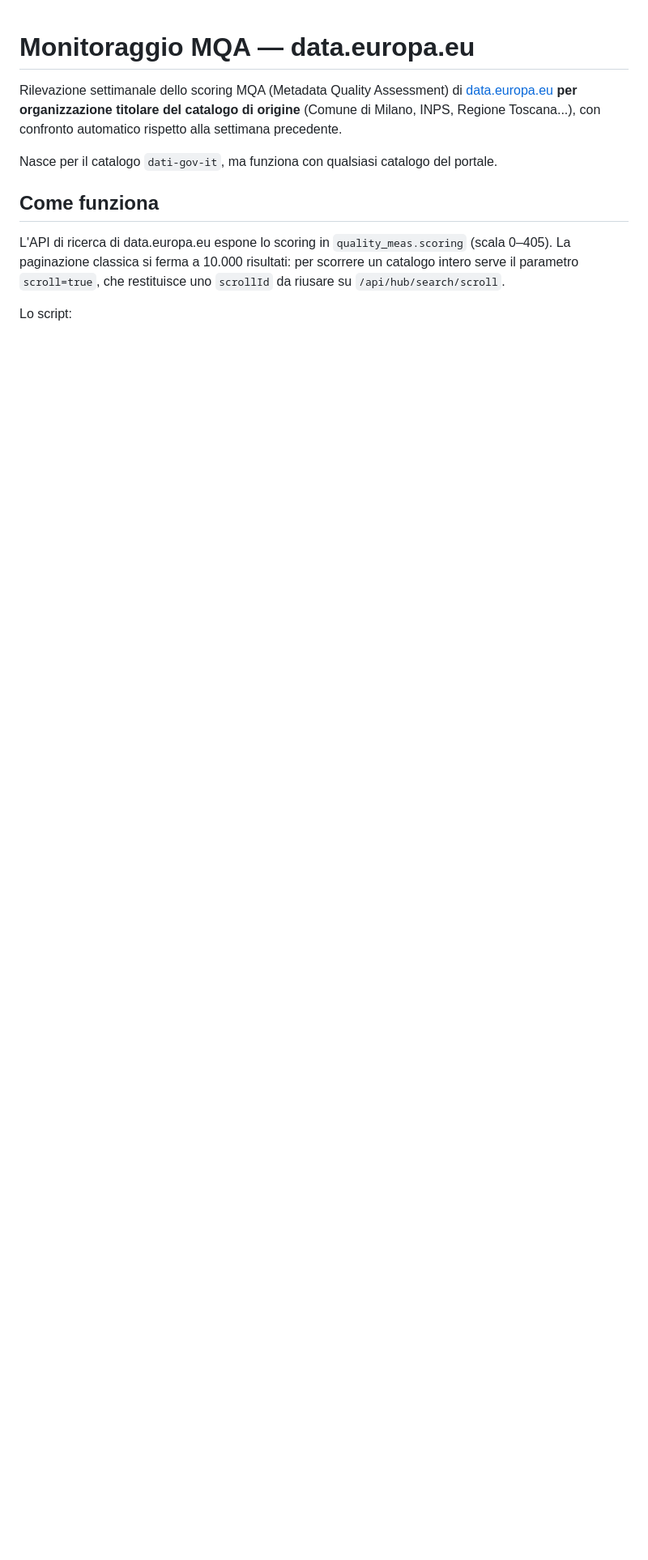
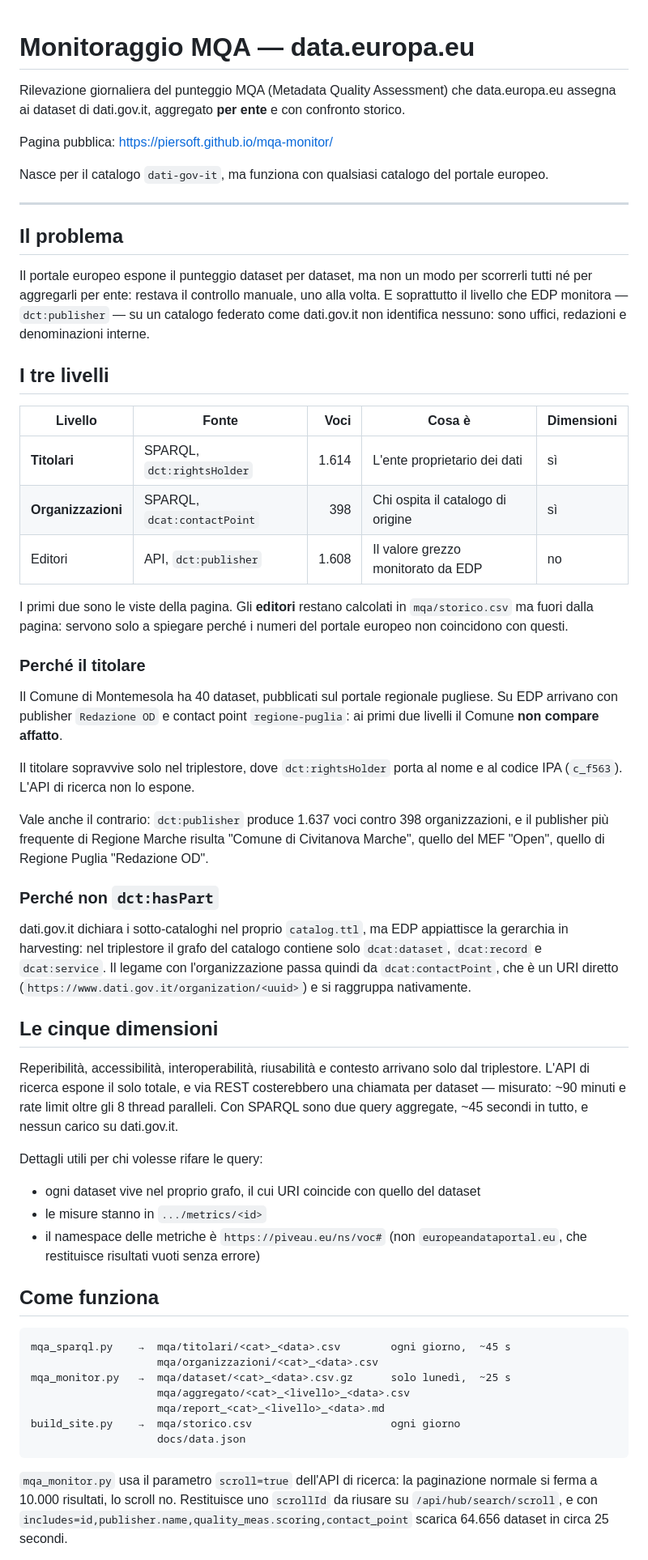
Before and after one commit to piersoft/mqa-monitor, a Markdown page: README.md, the part around one of its changes. Shown at 81% size. Drawn GitHub-style; blank space fills up the shorter version.

Commit message:
Riscrive il README e ripristina il link al repository

````diff
--- a/README.md
+++ b/README.md
@@ -1,18 +1,88 @@
 # Monitoraggio MQA — data.europa.eu
 
-Rilevazione settimanale dello scoring MQA (Metadata Quality Assessment) di
-[data.europa.eu](https://data.europa.eu/data/combined) **per organizzazione titolare del
-catalogo di origine** (Comune di Milano, INPS, Regione Toscana...), con confronto
-automatico rispetto alla settimana precedente.
+Rilevazione giornaliera del punteggio MQA (Metadata Quality Assessment) che
+data.europa.eu assegna ai dataset di dati.gov.it, aggregato **per ente** e con
+confronto storico.
 
-Nasce per il catalogo `dati-gov-it`, ma funziona con qualsiasi catalogo del portale.
+Pagina pubblica: <https://piersoft.github.io/mqa-monitor/>
+
+Nasce per il catalogo `dati-gov-it`, ma funziona con qualsiasi catalogo del
+portale europeo.
+
+---
+
+## Il problema
+
+Il portale europeo espone il punteggio dataset per dataset, ma non un modo per
+scorrerli tutti né per aggregarli per ente: restava il controllo manuale, uno
+alla volta. E soprattutto il livello che EDP monitora — `dct:publisher` — su un
+catalogo federato come dati.gov.it non identifica nessuno: sono uffici, redazioni
+e denominazioni interne.
+
+## I tre livelli
+
+| Livello | Fonte | Voci | Cosa è | Dimensioni |
+|---|---|---:|---|---|
+| **Titolari** | SPARQL, `dct:rightsHolder` | 1.614 | L'ente proprietario dei dati | sì |
+| **Organizzazioni** | SPARQL, `dcat:contactPoint` | 398 | Chi ospita il catalogo di origine | sì |
+| Editori | API, `dct:publisher` | 1.608 | Il valore grezzo monitorato da EDP | no |
+
+I primi due sono le viste della pagina. Gli **editori** restano calcolati in
+`mqa/storico.csv` ma fuori dalla pagina: servono solo a spiegare perché i numeri
+del portale europeo non coincidono con questi.
+
+### Perché il titolare
+
+Il Comune di Montemesola ha 40 dataset, pubblicati sul portale regionale
+pugliese. Su EDP arrivano con publisher `Redazione OD` e contact point
+`regione-puglia`: ai primi due livelli il Comune **non compare affatto**.
+
+Il titolare sopravvive solo nel triplestore, dove `dct:rightsHolder` porta al
+nome e al codice IPA (`c_f563`). L'API di ricerca non lo espone.
+
+Vale anche il contrario: `dct:publisher` produce 1.637 voci contro 398
+organizzazioni, e il publisher più frequente di Regione Marche risulta "Comune di
+Civitanova Marche", quello del MEF "Open", quello di Regione Puglia
+"Redazione OD".
+
+### Perché non `dct:hasPart`
+
+dati.gov.it dichiara i sotto-cataloghi nel proprio `catalog.ttl`, ma EDP
+appiattisce la gerarchia in harvesting: nel triplestore il grafo del catalogo
+contiene solo `dcat:dataset`, `dcat:record` e `dcat:service`. Il legame con
+l'organizzazione passa quindi da `dcat:contactPoint`, che è un URI diretto
+(`https://www.dati.gov.it/organization/<uuid>`) e si raggruppa nativamente.
+
+## Le cinque dimensioni
+
+Reperibilità, accessibilità, interoperabilità, riusabilità e contesto arrivano
+solo dal triplestore. L'API di ricerca espone il solo totale, e via REST
+costerebbero una chiamata per dataset — misurato: ~90 minuti e rate limit oltre
+gli 8 thread paralleli. Con SPARQL sono due query aggregate, ~45 secondi in
+tutto, e nessun carico su dati.gov.it.
+
+Dettagli utili per chi volesse rifare le query:
+
+- ogni dataset vive nel proprio grafo, il cui URI coincide con quello del dataset
+- le misure stanno in `.../metrics/<id>`
+- il namespace delle metriche è `https://piveau.eu/ns/voc#` (non
+  `europeandataportal.eu`, che restituisce risultati vuoti senza errore)
 
 ## Come funziona
 
-L'API di ricerca di data.europa.eu espone lo scoring in `quality_meas.scoring`
-(scala 0–405). La paginazione classica si ferma a 10.000 risultati: per scorrere
-un catalogo intero serve il parametro `scroll=true`, che restituisce uno
-`scrollId` da riusare su `/api/hub/search/scroll`.
+```
+mqa_sparql.py    →  mqa/titolari/<cat>_<data>.csv        ogni giorno,  ~45 s
+                    mqa/organizzazioni/<cat>_<data>.csv
+mqa_monitor.py   →  mqa/dataset/<cat>_<data>.csv.gz      solo lunedì,  ~25 s
+                    mqa/aggregato/<cat>_<livello>_<data>.csv
+                    mqa/report_<cat>_<livello>_<data>.md
+build_site.py    →  mqa/storico.csv                      ogni giorno
+                    docs/data.json
+```
 
-Lo script:
+`mqa_monitor.py` usa il parametro `scroll=true` dell'API di ricerca: la
+paginazione normale si ferma a 10.000 risultati, lo scroll no. Restituisce uno
+`scrollId` da riusare su `/api/hub/search/scroll`, e con
+`includes=id,publisher.name,quality_meas.scoring,contact_point` scarica 64.656
+dataset in circa 25 secondi.
 
````
Also changed, not shown: other parts of README.md (+116 -165 lines).
